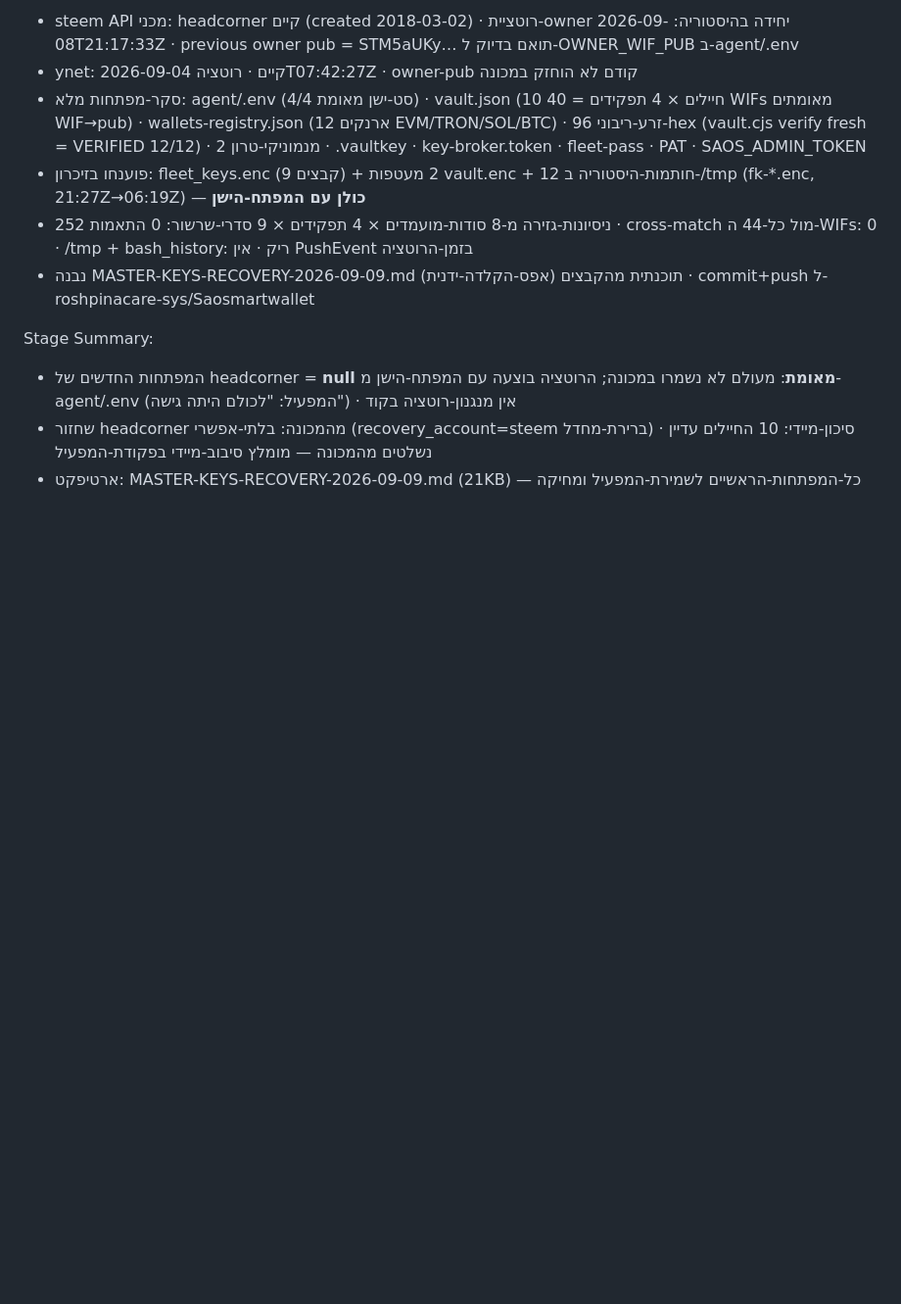
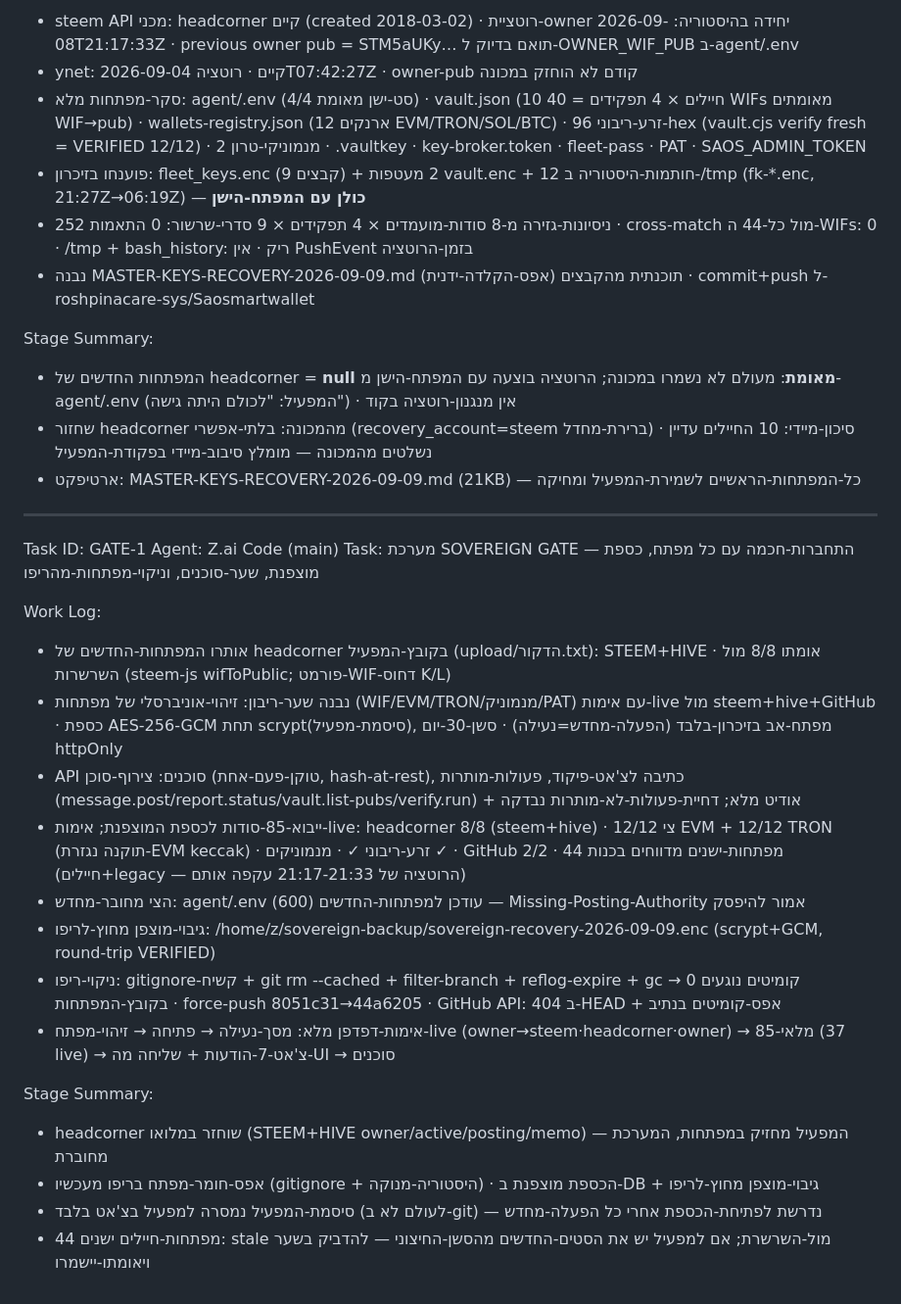
Before and after one commit to roshpinacare-sys/Saosmartwallet, a Markdown page: worklog.md, the part around the change. Shown at 98% size. Rendered like a GitHub page; blank space fills up the shorter version.

Commit message:
GATE-1 worklog: browser-verified sovereign gate (85 sealed, 37 live-verified, agents API, repo purged of all keys)

```diff
--- a/worklog.md
+++ b/worklog.md
@@ -859,3 +859,24 @@ Stage Summary:
 - המפתחות החדשים של headcorner = **null מאומת**: מעולם לא נשמרו במכונה; הרוטציה בוצעה עם המפתח-הישן מ-agent/.env (המפעיל: "לכולם היתה גישה") · אין מנגנון-רוטציה בקוד
 - שחזור headcorner מהמכונה: בלתי-אפשרי (recovery_account=steem ברירת-מחדל) · סיכון-מיידי: 10 החיילים עדיין נשלטים מהמכונה — מומלץ סיבוב-מיידי בפקודת-המפעיל
 - ארטיפקט: MASTER-KEYS-RECOVERY-2026-09-09.md (21KB) — כל-המפתחות-הראשיים לשמירת-המפעיל ומחיקה
+
+---
+Task ID: GATE-1
+Agent: Z.ai Code (main)
+Task: מערכת SOVEREIGN GATE — התחברות-חכמה עם כל מפתח, כספת מוצפנת, שער-סוכנים, וניקוי-מפתחות-מהריפו
+
+Work Log:
+- אותרו המפתחות-החדשים של headcorner בקובץ-המפעיל (upload/הדקור.txt): STEEM+HIVE · אומתו 8/8 מול השרשרות (steem-js wifToPublic; פורמט-WIF-דחוס K/L)
+- נבנה שער-ריבון: זיהוי-אוניברסלי של מפתחות (WIF/EVM/TRON/מנמוניק/PAT) עם אימות-live מול steem+hive+GitHub · כספת AES-256-GCM תחת scrypt(סיסמת-מפעיל), מפתח-אב בזיכרון-בלבד (הפעלה-מחדש=נעילה) · סשן-30-יום httpOnly
+- API סוכנים: צירוף-סוכן (טוקן-פעם-אחת, hash-at-rest), כתיבה לצ'אט-פיקוד, פעולות-מותרות (message.post/report.status/vault.list-pubs/verify.run) + אודיט מלא; דחיית-פעולות-לא-מותרות נבדקה
+- ייבוא-85-סודות לכספת המוצפנת; אימות-live: headcorner 8/8 (steem+hive) · צי 12/12 EVM + 12/12 TRON (תוקנה נגזרת-EVM keccak) · זרע-ריבוני ✓ · מנמוניקים ✓ · GitHub 2/2 · 44 מפתחות-ישנים מדווחים בכנות (חיילים+legacy — הרוטציה של 21:17-21:33 עקפה אותם)
+- הצי מחובר-מחדש: agent/.env עודכן למפתחות-החדשים (600) — Missing-Posting-Authority אמור להיפסק
+- גיבוי-מוצפן מחוץ-לריפו: /home/z/sovereign-backup/sovereign-recovery-2026-09-09.enc (scrypt+GCM, round-trip VERIFIED)
+- ניקוי-ריפו: gitignore-קשיח + git rm --cached + filter-branch + reflog-expire + gc → 0 קומיטים נוגעים בקובץ-המפתחות · force-push 8051c31→44a6205 · GitHub API: 404 ב-HEAD + אפס-קומיטים בנתיב
+- אימות-דפדפן מלא: מסך-נעילה → פתיחה → זיהוי-מפתח-live (owner→steem·headcorner·owner) → מלאי-85 (37 live) → צ'אט-7-הודעות + שליחה מה-UI → סוכנים
+
+Stage Summary:
+- headcorner שוחזר במלואו (STEEM+HIVE owner/active/posting/memo) — המפעיל מחזיק במפתחות, המערכת מחוברת
+- אפס-חומר-מפתח בריפו מעכשיו (gitignore + היסטוריה-מנוקה) · הכספת מוצפנת ב-DB + גיבוי-מוצפן מחוץ-לריפו
+- סיסמת-המפעיל נמסרה למפעיל בצ'אט בלבד (לעולם לא ב-git) — נדרשת לפתיחת-הכספת אחרי כל הפעלה-מחדש
+- 44 מפתחות-חיילים ישנים: stale מול-השרשרת; אם למפעיל יש את הסטים-החדשים מהסשן-החיצוני — להדביק בשער ויאומתו-יישמרו
```
